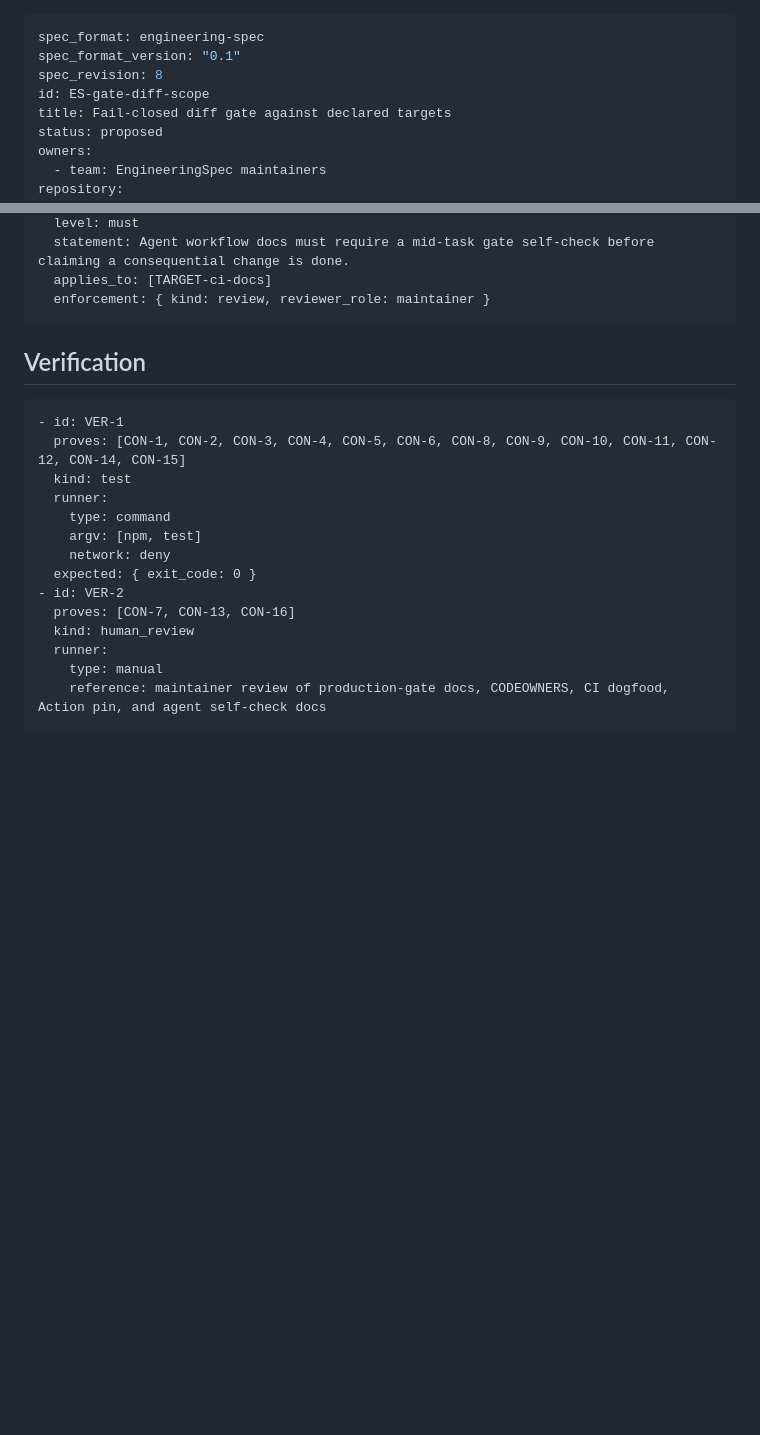
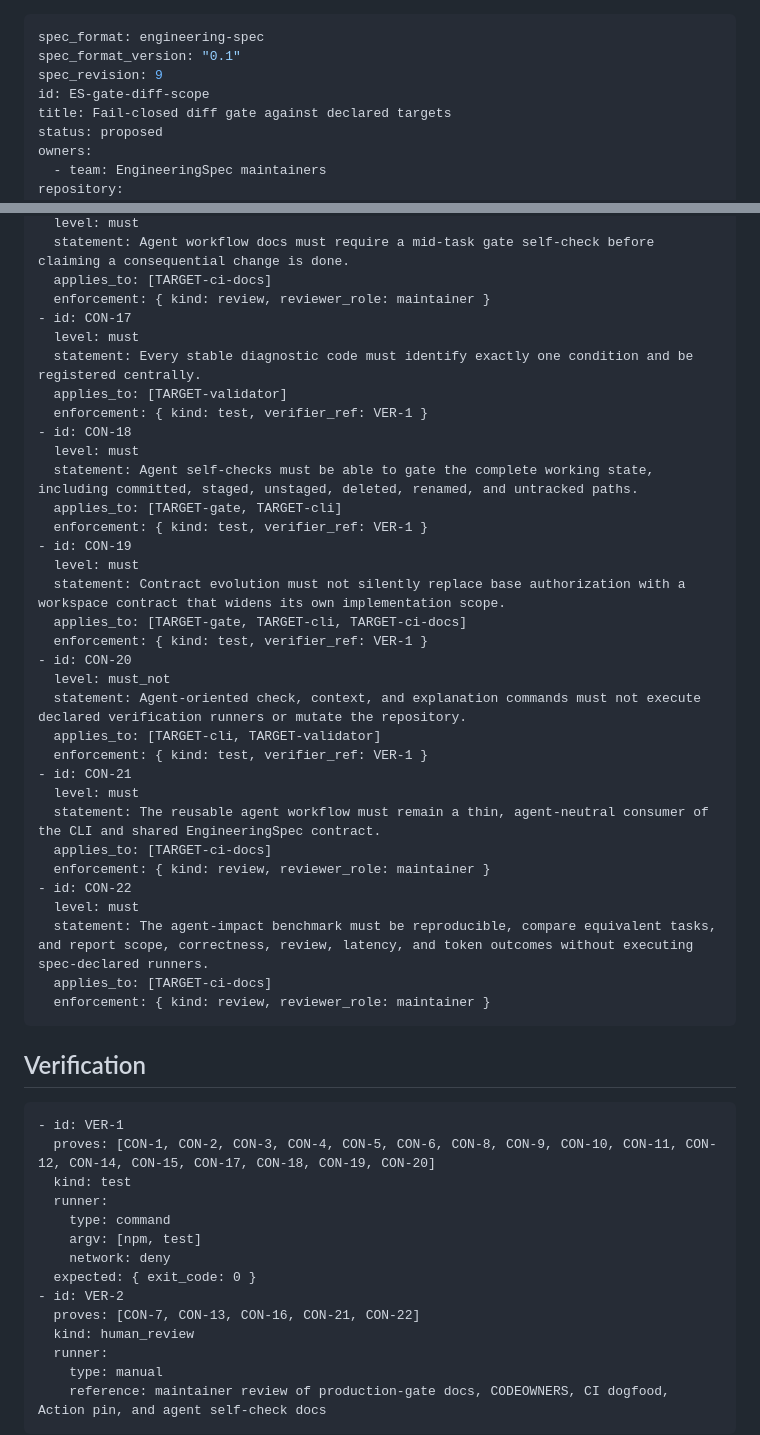
Before and after one commit to majilesh/engineeringspec, a Markdown page: docs/engineering-specs/ES-gate-diff-scope.engineering-spec.md, 2 parts joined by grey strips. Drawn GitHub-style; blank space fills up the shorter version.

Commit message:
Authorize agent-first trust and workflow surfaces

````diff
--- a/docs/engineering-specs/ES-gate-diff-scope.engineering-spec.md
+++ b/docs/engineering-specs/ES-gate-diff-scope.engineering-spec.md
@@ -1,7 +1,7 @@
 ---
 spec_format: engineering-spec
 spec_format_version: "0.1"
-spec_revision: 8
+spec_revision: 9
 id: ES-gate-diff-scope
 title: Fail-closed diff gate against declared targets
 status: proposed
@@ -186,13 +193,43 @@ Add and harden `engineeringspec gate` so CI can reject changes outside declared
   statement: Agent workflow docs must require a mid-task gate self-check before claiming a consequential change is done.
   applies_to: [TARGET-ci-docs]
   enforcement: { kind: review, reviewer_role: maintainer }
+- id: CON-17
+  level: must
+  statement: Every stable diagnostic code must identify exactly one condition and be registered centrally.
+  applies_to: [TARGET-validator]
+  enforcement: { kind: test, verifier_ref: VER-1 }
+- id: CON-18
+  level: must
+  statement: Agent self-checks must be able to gate the complete working state, including committed, staged, unstaged, deleted, renamed, and untracked paths.
+  applies_to: [TARGET-gate, TARGET-cli]
+  enforcement: { kind: test, verifier_ref: VER-1 }
+- id: CON-19
+  level: must
+  statement: Contract evolution must not silently replace base authorization with a workspace contract that widens its own implementation scope.
+  applies_to: [TARGET-gate, TARGET-cli, TARGET-ci-docs]
+  enforcement: { kind: test, verifier_ref: VER-1 }
+- id: CON-20
+  level: must_not
+  statement: Agent-oriented check, context, and explanation commands must not execute declared verification runners or mutate the repository.
+  applies_to: [TARGET-cli, TARGET-validator]
+  enforcement: { kind: test, verifier_ref: VER-1 }
+- id: CON-21
+  level: must
+  statement: The reusable agent workflow must remain a thin, agent-neutral consumer of the CLI and shared EngineeringSpec contract.
+  applies_to: [TARGET-ci-docs]
+  enforcement: { kind: review, reviewer_role: maintainer }
+- id: CON-22
+  level: must
+  statement: The agent-impact benchmark must be reproducible, compare equivalent tasks, and report scope, correctness, review, latency, and token outcomes without executing spec-declared runners.
+  applies_to: [TARGET-ci-docs]
+  enforcement: { kind: review, reviewer_role: maintainer }
 ```
 
 ## Verification
 
 ```engineering-verification
 - id: VER-1
-  proves: [CON-1, CON-2, CON-3, CON-4, CON-5, CON-6, CON-8, CON-9, CON-10, CON-11, CON-12, CON-14, CON-15]
+  proves: [CON-1, CON-2, CON-3, CON-4, CON-5, CON-6, CON-8, CON-9, CON-10, CON-11, CON-12, CON-14, CON-15, CON-17, CON-18, CON-19, CON-20]
   kind: test
   runner:
     type: command
@@ -200,7 +237,7 @@ Add and harden `engineeringspec gate` so CI can reject changes outside declared
     network: deny
   expected: { exit_code: 0 }
 - id: VER-2
-  proves: [CON-7, CON-13, CON-16]
+  proves: [CON-7, CON-13, CON-16, CON-21, CON-22]
   kind: human_review
   runner:
     type: manual
````
Also changed, not shown: other parts of docs/engineering-specs/ES-gate-diff-scope.engineering-spec.md (+10 -3 lines).
